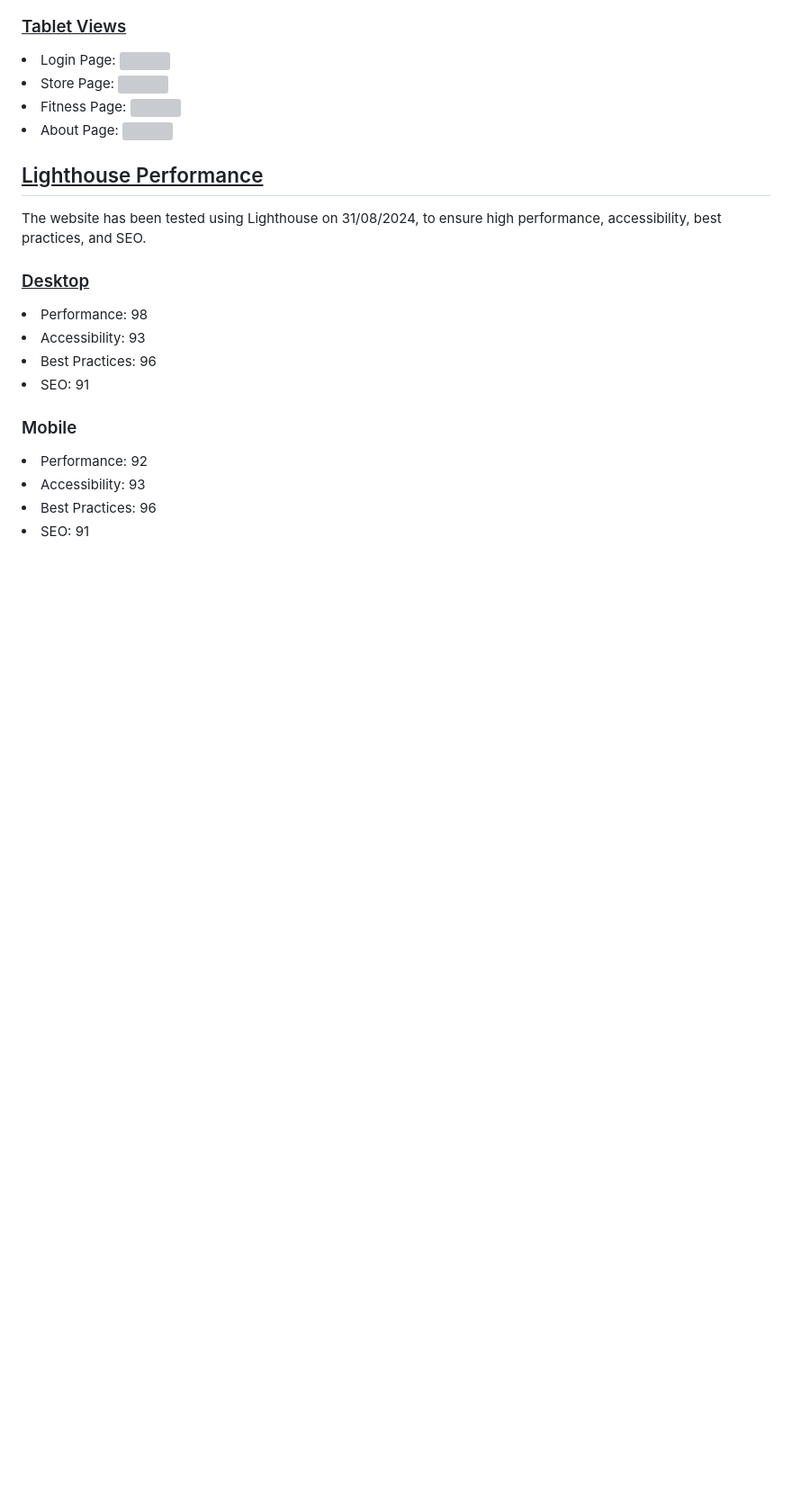
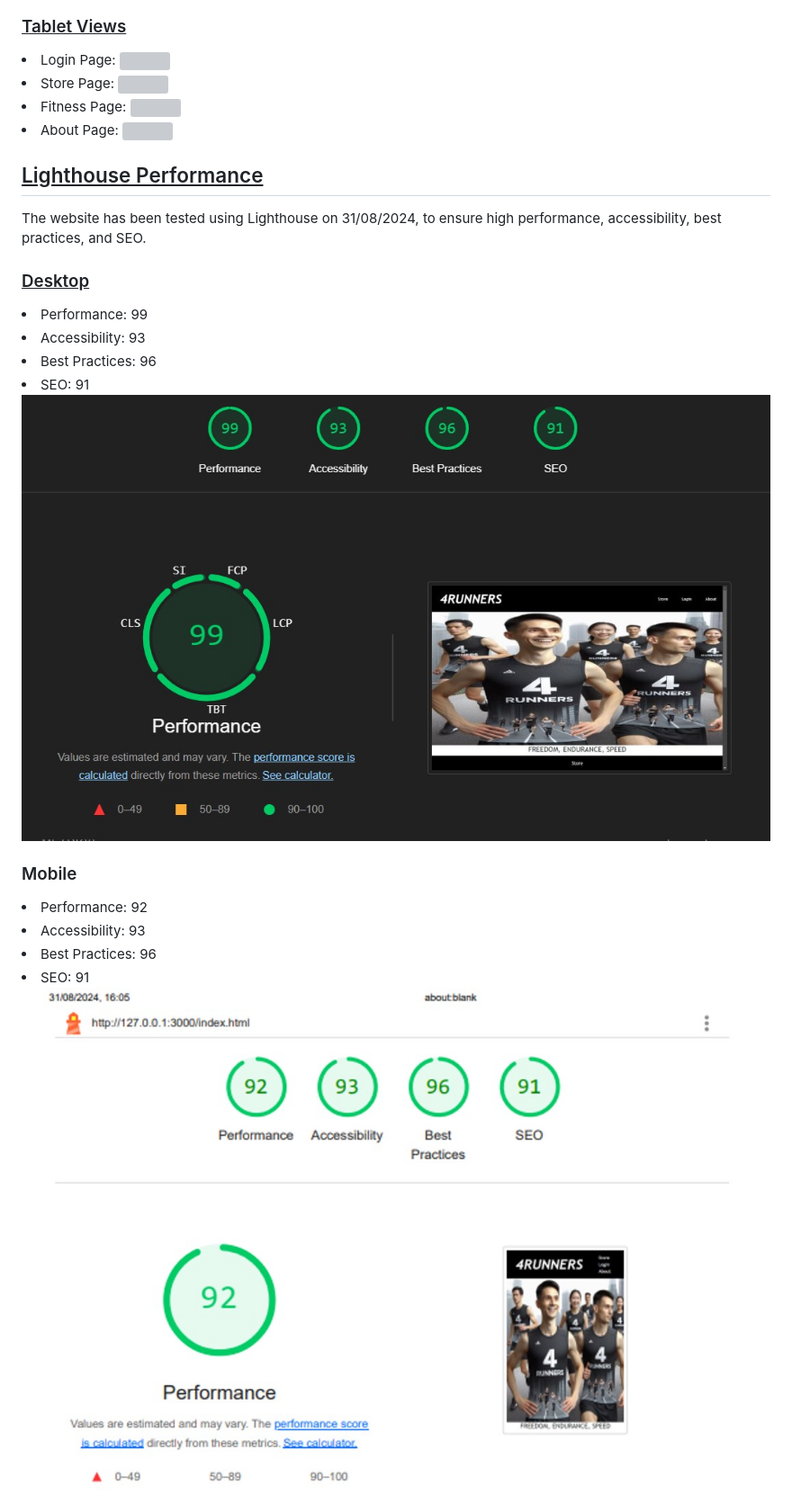
Before and after one commit to AllanBartram/L5Project1, a Markdown page: README.md, the part around the change. Shown: that part at 90% size. GitHub-like rendering; pictures changed too: assets/images/lighthouse-desktop.jpg (added), assets/images/lighthouse-mobile.jpg (added); blank space fills up the shorter version; grey boxes are pictures that could not be loaded.

```diff
--- a/README.md
+++ b/README.md
@@ -51,10 +51,11 @@ The website is designed to be fully responsive, ensuring a great user experience
 The website has been tested using Lighthouse on 31/08/2024, to ensure high performance, accessibility, best practices, and SEO.
 
 <h3><u>Desktop</u></h3>
-<li>Performance: 98</li>
+<li>Performance: 99</li>
 <li>Accessibility: 93</li>
 <li>Best Practices: 96</li>
 <li>SEO: 91</li>
+<img src="assets/images/lighthouse-desktop.jpg">
 
 
 <h3>Mobile</h3>
@@ -62,3 +63,4 @@ The website has been tested using Lighthouse on 31/08/2024, to ensure high perfo
 <li>Accessibility: 93</li>
 <li>Best Practices: 96</li>
 <li>SEO: 91</li>
+<img src="assets/images/lighthouse-mobile.jpg">
```
